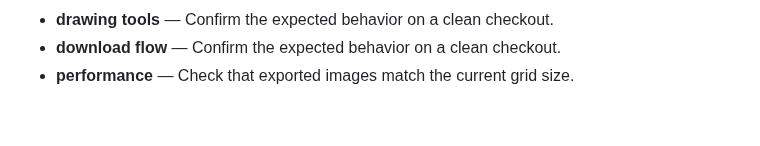
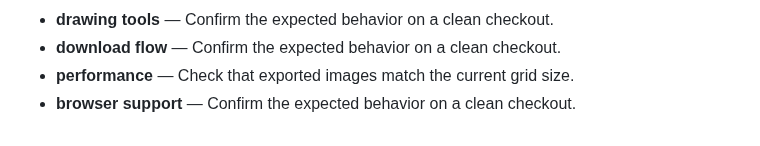
Before and after one commit to Sid2169/sketch, a Markdown page: README.md, the part around the change. Rendered like a GitHub page.

Commit message:
Expand browser support examples

```diff
--- a/README.md
+++ b/README.md
@@ -565,3 +565,4 @@ If you enjoyed creating pixel art with this tool, please consider giving it a
 - **drawing tools** — Confirm the expected behavior on a clean checkout.
 - **download flow** — Confirm the expected behavior on a clean checkout.
 - **performance** — Check that exported images match the current grid size.
+- **browser support** — Confirm the expected behavior on a clean checkout.
```
